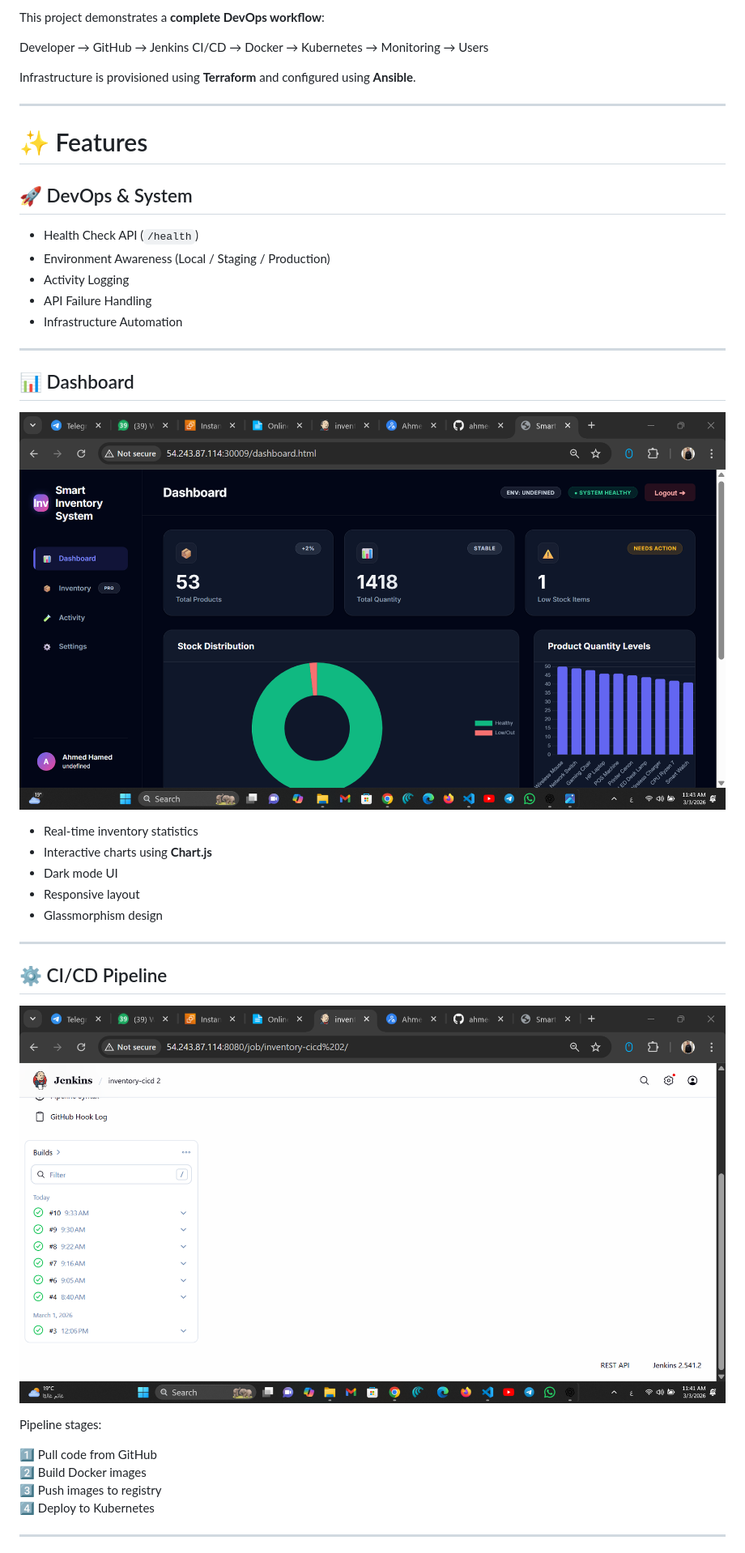
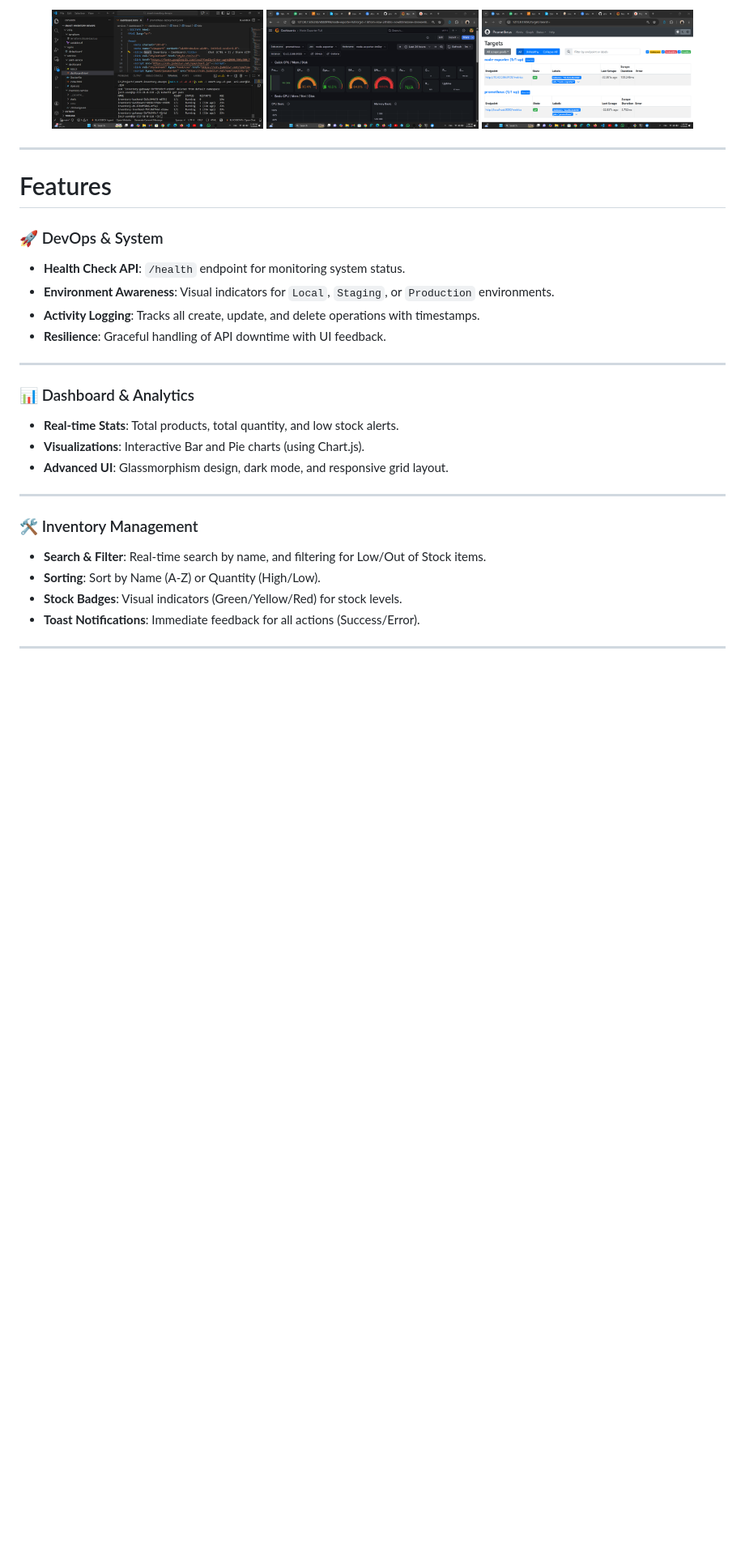
Before and after one commit to ahmed1707hamed-tech/smart-inventory-devops, a Markdown page: README.md, the part around one of its changes. Shown at 81% size. Drawn GitHub-style; blank space fills up the shorter version.

Commit message:
Revise README for clarity and additional details
Updated README to enhance project description, features, and structure.

```diff
--- a/README.md
+++ b/README.md
@@ -41,46 +42,37 @@ A **production-ready inventory management system** designed to demonstrate moder
 
-This project demonstrates a **complete DevOps workflow**:
+<img src="docs/screenshots/kubernetes-pods.png.png" width="30%">
+<img src="docs/screenshots/grafana-dashboard.png.png" width="30%">
+<img src="docs/screenshots/prometheus-targets.png.png" width="30%">
 
-Developer → GitHub → Jenkins CI/CD → Docker → Kubernetes → Monitoring → Users
-
-Infrastructure is provisioned using **Terraform** and configured using **Ansible**.
+</p>
 
 ---
 
-# ✨ Features
+# Features
 
-## 🚀 DevOps & System
+### 🚀 DevOps & System
 
-- Health Check API (`/health`)
-- Environment Awareness (Local / Staging / Production)
-- Activity Logging
-- API Failure Handling
-- Infrastructure Automation
+- **Health Check API**: `/health` endpoint for monitoring system status.
+- **Environment Awareness**: Visual indicators for `Local`, `Staging`, or `Production` environments.
+- **Activity Logging**: Tracks all create, update, and delete operations with timestamps.
+- **Resilience**: Graceful handling of API downtime with UI feedback.
 
 ---
 
-## 📊 Dashboard
+### 📊 Dashboard & Analytics
 
-![Dashboard](docs/screenshots/dashboard.png)
-
-- Real-time inventory statistics
-- Interactive charts using **Chart.js**
-- Dark mode UI
-- Responsive layout
-- Glassmorphism design
+- **Real-time Stats**: Total products, total quantity, and low stock alerts.
+- **Visualizations**: Interactive Bar and Pie charts (using Chart.js).
+- **Advanced UI**: Glassmorphism design, dark mode, and responsive grid layout.
 
 ---
 
-## ⚙️ CI/CD Pipeline
+### 🛠 Inventory Management
 
-![Jenkins Pipeline](docs/screenshots/jenkins-pipeline.png.png)
-
-Pipeline stages:
-
-1️⃣ Pull code from GitHub
-2️⃣ Build Docker images
-3️⃣ Push images to registry
-4️⃣ Deploy to Kubernetes
+- **Search & Filter**: Real-time search by name, and filtering for Low/Out of Stock items.
+- **Sorting**: Sort by Name (A-Z) or Quantity (High/Low).
+- **Stock Badges**: Visual indicators (Green/Yellow/Red) for stock levels.
+- **Toast Notifications**: Immediate feedback for all actions (Success/Error).
 
 ---
 
```
Also changed, not shown: other parts of README.md (+69 -54 lines).
